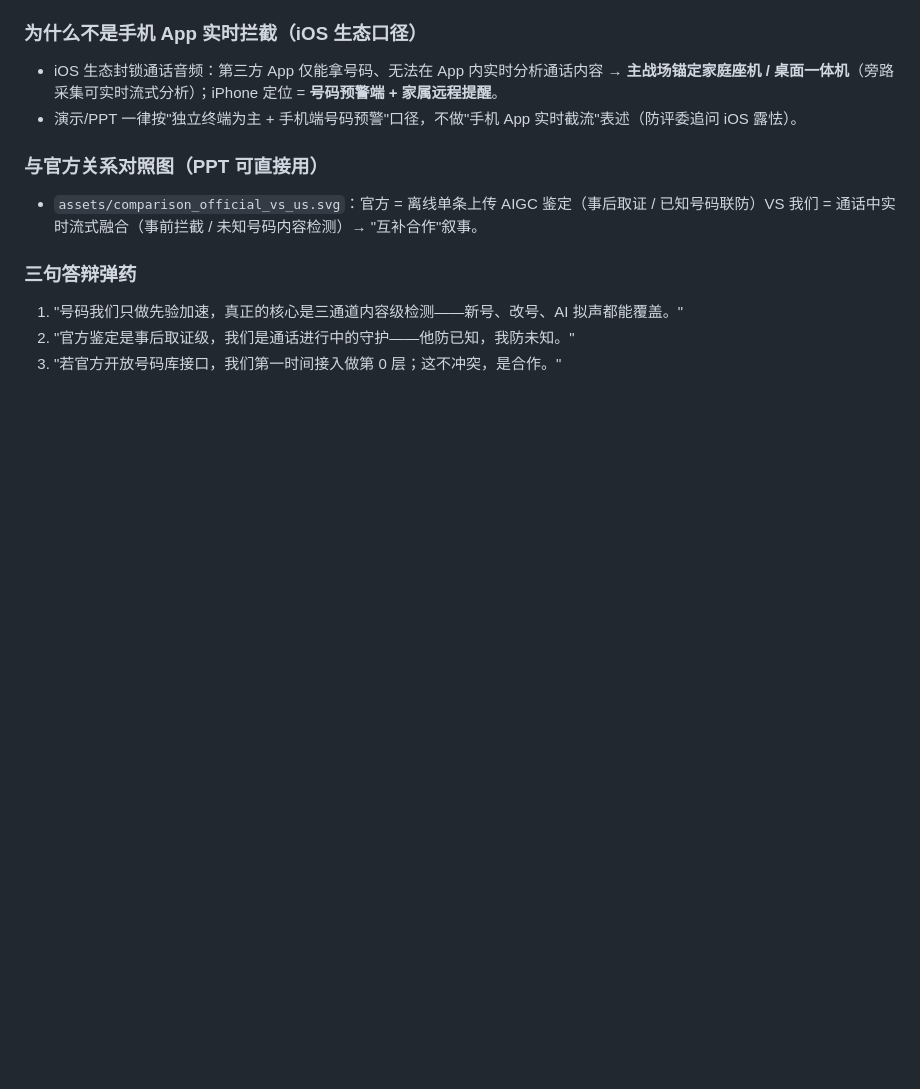
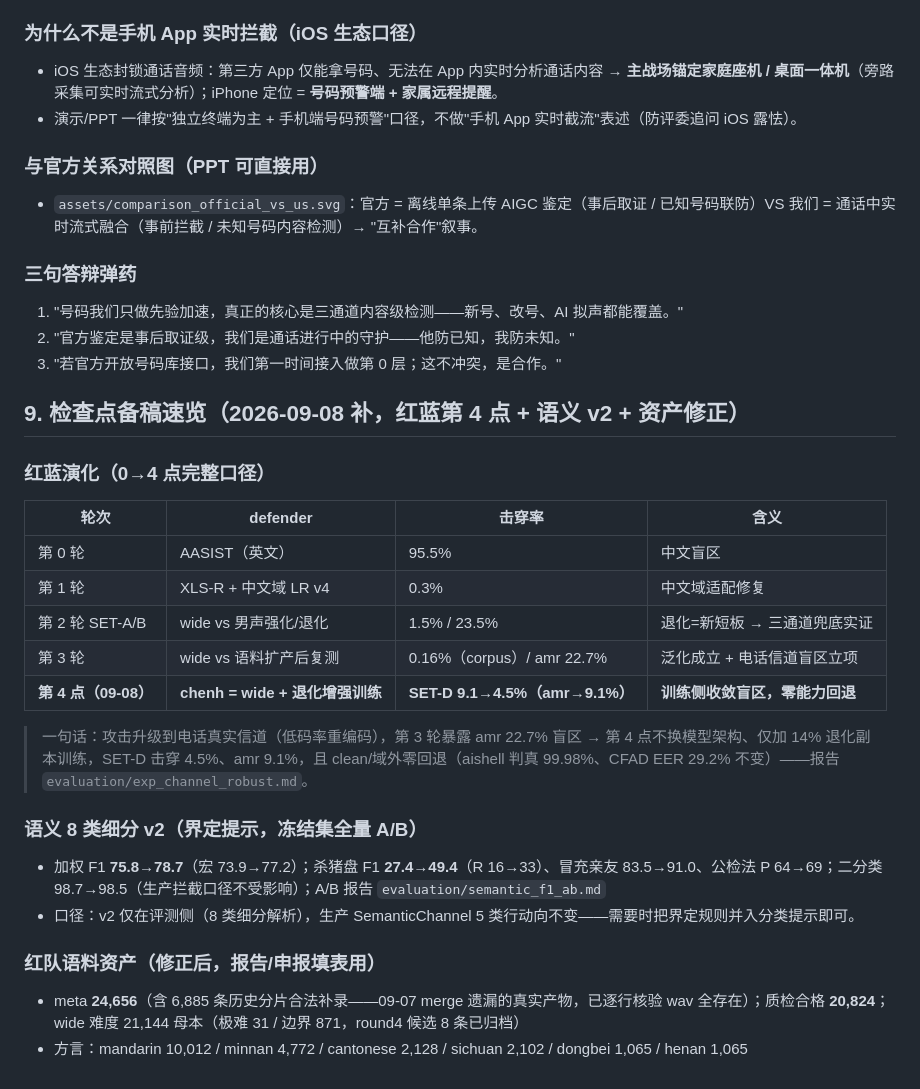
Before and after one commit to Liiiyonx/vericall, a Markdown page: docs/参赛证据总览.md, the part around the change. Drawn GitHub-style; blank space fills up the shorter version.

Commit message:
docs: 证据总览§9检查点备稿(红蓝0→4完整口径/语义v2/资产修正)

```diff
--- a/docs/参赛证据总览.md
+++ b/docs/参赛证据总览.md
@@ -188,3 +188,24 @@ v1.0-competition → 参赛冲刺材料（视频脚本/试点模板/论文大纲
 1. "号码我们只做先验加速，真正的核心是三通道内容级检测——新号、改号、AI 拟声都能覆盖。"
 2. "官方鉴定是事后取证级，我们是通话进行中的守护——他防已知，我防未知。"
 3. "若官方开放号码库接口，我们第一时间接入做第 0 层；这不冲突，是合作。"
+
+## 9. 检查点备稿速览（2026-09-08 补，红蓝第 4 点 + 语义 v2 + 资产修正）
+
+### 红蓝演化（0→4 点完整口径）
+| 轮次 | defender | 击穿率 | 含义 |
+|---|---|---|---|
+| 第 0 轮 | AASIST（英文） | 95.5% | 中文盲区 |
+| 第 1 轮 | XLS-R + 中文域 LR v4 | 0.3% | 中文域适配修复 |
+| 第 2 轮 SET-A/B | wide vs 男声强化/退化 | 1.5% / 23.5% | 退化=新短板 → 三通道兜底实证 |
+| 第 3 轮 | wide vs 语料扩产后复测 | 0.16%（corpus）/ amr 22.7% | 泛化成立 + 电话信道盲区立项 |
+| **第 4 点（09-08）** | **chenh = wide + 退化增强训练** | **SET-D 9.1→4.5%（amr→9.1%）** | **训练侧收敛盲区，零能力回退** |
+
+> 一句话：攻击升级到电话真实信道（低码率重编码），第 3 轮暴露 amr 22.7% 盲区 → 第 4 点不换模型架构、仅加 14% 退化副本训练，SET-D 击穿 4.5%、amr 9.1%，且 clean/域外零回退（aishell 判真 99.98%、CFAD EER 29.2% 不变）——报告 `evaluation/exp_channel_robust.md`。
+
+### 语义 8 类细分 v2（界定提示，冻结集全量 A/B）
+- 加权 F1 **75.8→78.7**（宏 73.9→77.2）；杀猪盘 F1 **27.4→49.4**（R 16→33）、冒充亲友 83.5→91.0、公检法 P 64→69；二分类 98.7→98.5（生产拦截口径不受影响）；A/B 报告 `evaluation/semantic_f1_ab.md`
+- 口径：v2 仅在评测侧（8 类细分解析），生产 SemanticChannel 5 类行动向不变——需要时把界定规则并入分类提示即可。
+
+### 红队语料资产（修正后，报告/申报填表用）
+- meta **24,656**（含 6,885 条历史分片合法补录——09-07 merge 遗漏的真实产物，已逐行核验 wav 全存在）；质检合格 **20,824**；wide 难度 21,144 母本（极难 31 / 边界 871，round4 候选 8 条已归档）
+- 方言：mandarin 10,012 / minnan 4,772 / cantonese 2,128 / sichuan 2,102 / dongbei 1,065 / henan 1,065
```
